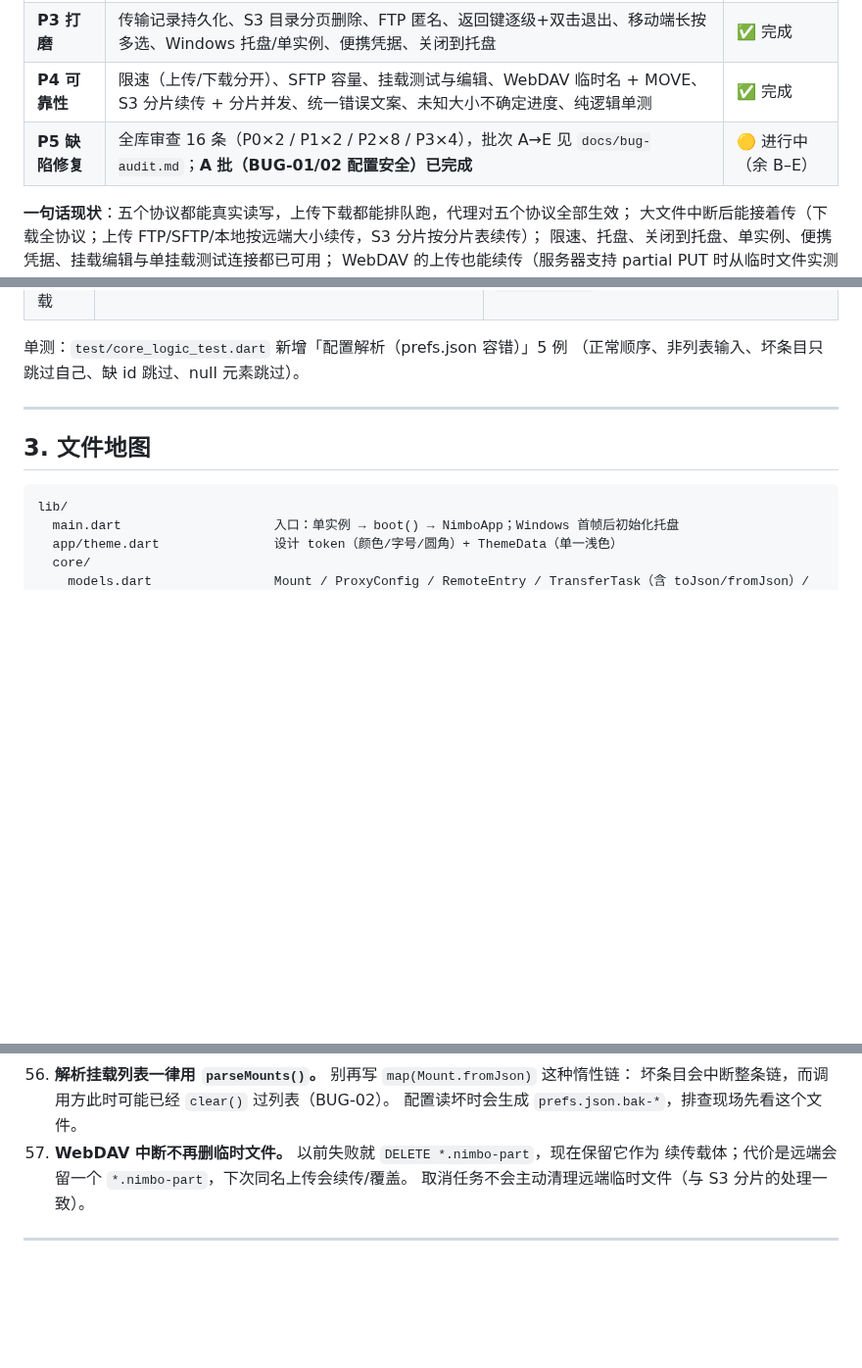
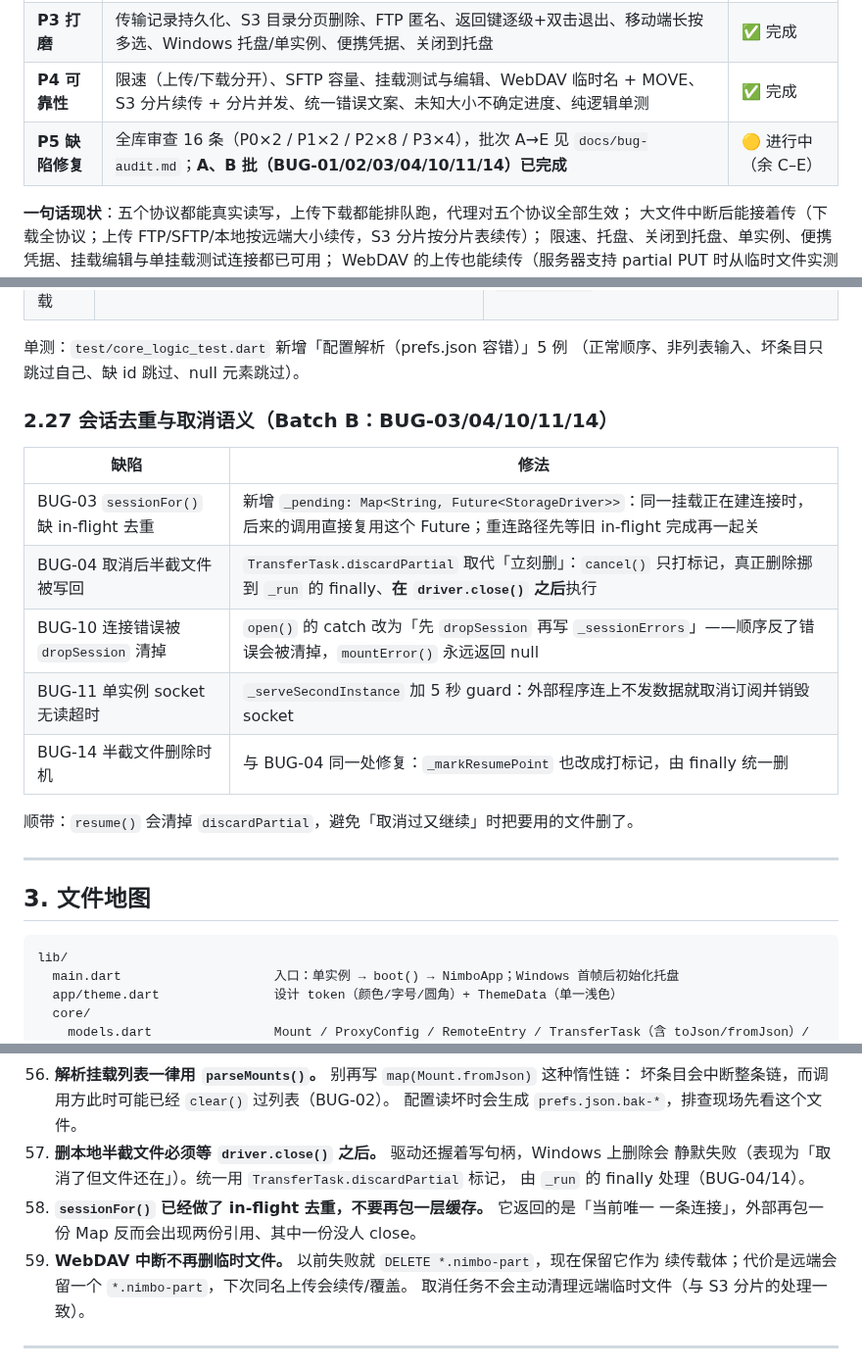
Before and after one commit to david88558855/Nimbo, a Markdown page: docs/PROJECT-STATUS.md, 3 parts joined by grey strips. Shown at 98% size. Rendered like a GitHub page; blank space fills up the shorter version.

Commit message:
docs: Batch B 勾选与 2.27 记录（对齐 53c8a86）

```diff
--- a/docs/PROJECT-STATUS.md
+++ b/docs/PROJECT-STATUS.md
@@ -84,7 +84,7 @@ git -c http.version=HTTP/1.1 ls-remote https://github.com/david88558855/Nimbo.gi
 | **P2 体验补齐** | 断点续传、预览、拖拽、多选批量、目录上传下载 | ✅ 完成 |
 | **P3 打磨** | 传输记录持久化、S3 目录分页删除、FTP 匿名、返回键逐级+双击退出、移动端长按多选、Windows 托盘/单实例、便携凭据、关闭到托盘 | ✅ 完成 |
 | **P4 可靠性** | 限速（上传/下载分开）、SFTP 容量、挂载测试与编辑、WebDAV 临时名 + MOVE、S3 分片续传 + 分片并发、统一错误文案、未知大小不确定进度、纯逻辑单测 | ✅ 完成 |
-| **P5 缺陷修复** | 全库审查 16 条（P0×2 / P1×2 / P2×8 / P3×4），批次 A→E 见 `docs/bug-audit.md`；**A 批（BUG-01/02 配置安全）已完成** | 🟡 进行中（余 B–E） |
+| **P5 缺陷修复** | 全库审查 16 条（P0×2 / P1×2 / P2×8 / P3×4），批次 A→E 见 `docs/bug-audit.md`；**A、B 批（BUG-01/02/03/04/10/11/14）已完成** | 🟡 进行中（余 C–E） |
 
 **一句话现状**：五个协议都能真实读写，上传下载都能排队跑，代理对五个协议全部生效；
 大文件中断后能接着传（下载全协议；上传 FTP/SFTP/本地按远端大小续传，S3 分片按分片表续传）；
@@ -571,6 +571,18 @@ Arial 的拉丁字形笔画细而均匀，且是 Windows 各版本（Win7 起）
 单测：`test/core_logic_test.dart` 新增「配置解析（prefs.json 容错）」5 例
 （正常顺序、非列表输入、坏条目只跳过自己、缺 id 跳过、null 元素跳过）。
 
+### 2.27 会话去重与取消语义（Batch B：BUG-03/04/10/11/14）
+
+| 缺陷 | 修法 |
+|---|---|
+| BUG-03 `sessionFor()` 缺 in-flight 去重 | 新增 `_pending: Map<String, Future<StorageDriver>>`：同一挂载正在建连接时，后来的调用直接复用这个 Future；重连路径先等旧 in-flight 完成再一起关 |
+| BUG-04 取消后半截文件被写回 | `TransferTask.discardPartial` 取代「立刻删」：`cancel()` 只打标记，真正删除挪到 `_run` 的 finally、**在 `driver.close()` 之后**执行 |
+| BUG-10 连接错误被 `dropSession` 清掉 | `open()` 的 catch 改为「先 `dropSession` 再写 `_sessionErrors`」——顺序反了错误会被清掉，`mountError()` 永远返回 null |
+| BUG-11 单实例 socket 无读超时 | `_serveSecondInstance` 加 5 秒 guard：外部程序连上不发数据就取消订阅并销毁 socket |
+| BUG-14 半截文件删除时机 | 与 BUG-04 同一处修复：`_markResumePoint` 也改成打标记，由 finally 统一删 |
+
+顺带：`resume()` 会清掉 `discardPartial`，避免「取消过又继续」时把要用的文件删了。
+
 ---
 
 ## 3. 文件地图
@@ -948,7 +960,12 @@ OpenList 的做法是真正的虚拟文件系统（一个根下挂多个存储
 57. **解析挂载列表一律用 `parseMounts()`。** 别再写 `map(Mount.fromJson)` 这种惰性链：
     坏条目会中断整条链，而调用方此时可能已经 `clear()` 过列表（BUG-02）。
     配置读坏时会生成 `prefs.json.bak-*`，排查现场先看这个文件。
-58. **WebDAV 中断不再删临时文件。** 以前失败就 `DELETE *.nimbo-part`，现在保留它作为
+58. **删本地半截文件必须等 `driver.close()` 之后。** 驱动还握着写句柄，Windows 上删除会
+    静默失败（表现为「取消了但文件还在」）。统一用 `TransferTask.discardPartial` 标记，
+    由 `_run` 的 finally 处理（BUG-04/14）。
+59. **`sessionFor()` 已经做了 in-flight 去重，不要再包一层缓存。** 它返回的是「当前唯一
+    一条连接」，外部再包一份 Map 反而会出现两份引用、其中一份没人 close。
+60. **WebDAV 中断不再删临时文件。** 以前失败就 `DELETE *.nimbo-part`，现在保留它作为
     续传载体；代价是远端会留一个 `*.nimbo-part`，下次同名上传会续传/覆盖。
     取消任务不会主动清理远端临时文件（与 S3 分片的处理一致）。
 
```
Also changed, not shown: docs/bug-audit.md (+8 -7 lines).
